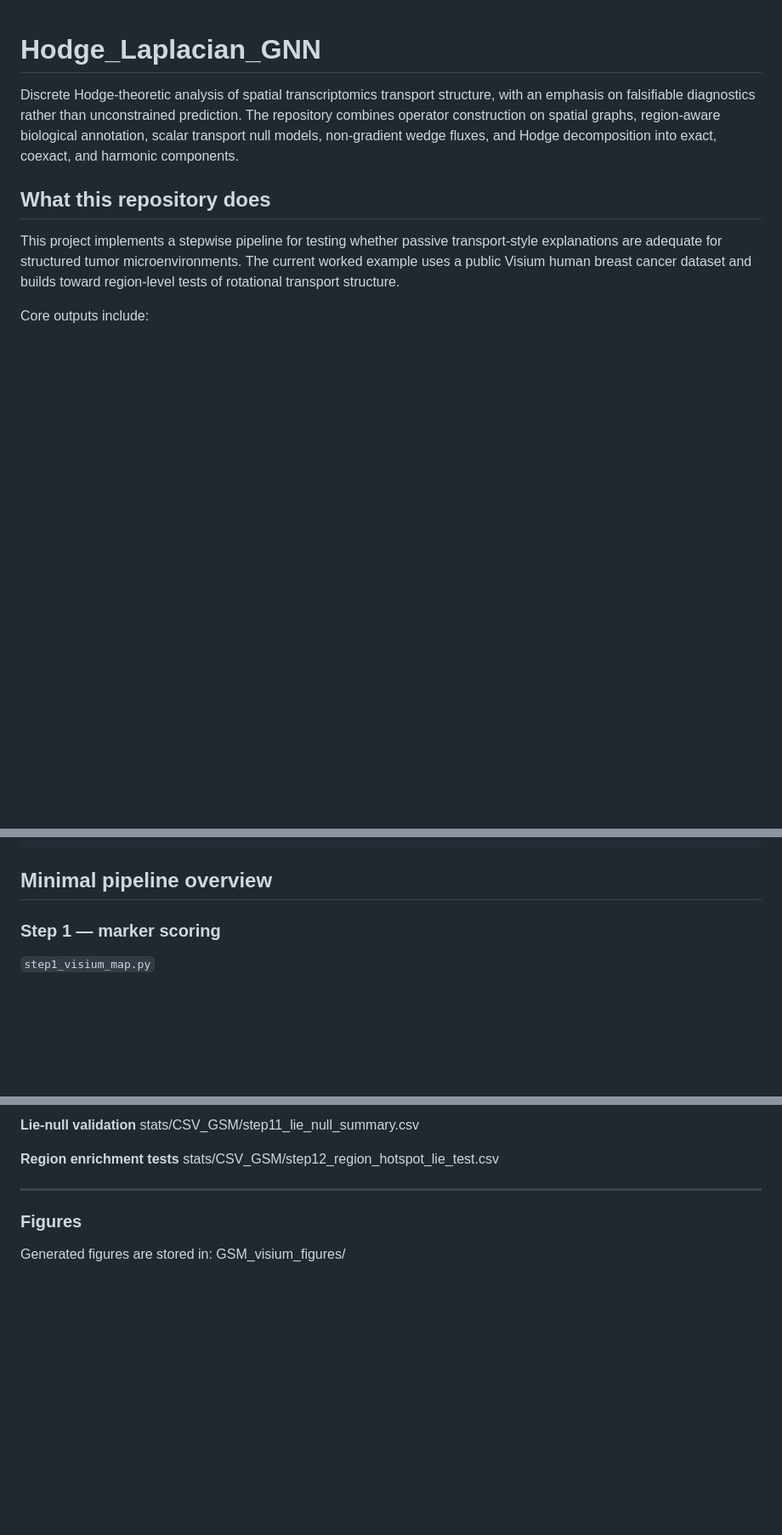
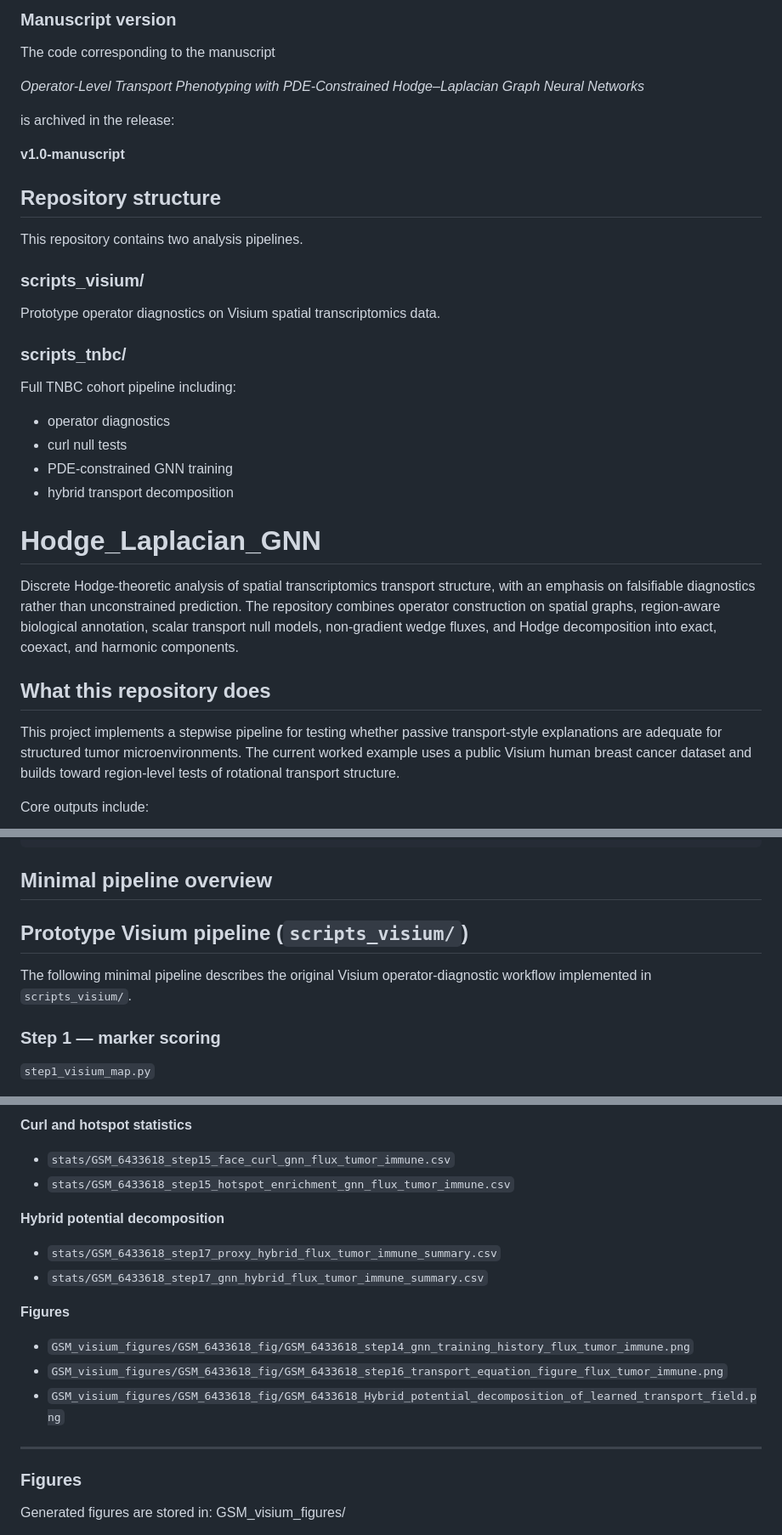
Before and after one commit to Anas-Enoch/Hodge_Laplacian_GNN, a Markdown page: README.md, 3 parts joined by grey strips. Shown at 85% size. Rendered like a GitHub page; blank space fills up the shorter version.

````diff
--- a/README.md
+++ b/README.md
@@ -1,3 +1,27 @@
+### Manuscript version
+
+The code corresponding to the manuscript
+
+*Operator-Level Transport Phenotyping with PDE-Constrained Hodge–Laplacian Graph Neural Networks*
+
+is archived in the release:
+
+**v1.0-manuscript**
+
+## Repository structure
+
+This repository contains two analysis pipelines.
+
+### scripts_visium/
+Prototype operator diagnostics on Visium spatial transcriptomics data.
+
+### scripts_tnbc/
+Full TNBC cohort pipeline including:
+- operator diagnostics
+- curl null tests
+- PDE-constrained GNN training
+- hybrid transport decomposition
+
 # Hodge_Laplacian_GNN
 
 Discrete Hodge-theoretic analysis of spatial transcriptomics transport structure, with an emphasis on falsifiable diagnostics rather than unconstrained prediction. The repository combines operator construction on spatial graphs, region-aware biological annotation, scalar transport null models, non-gradient wedge fluxes, and Hodge decomposition into exact, coexact, and harmonic components.
@@ -53,6 +77,9 @@ Hodge_Laplacian_GNN
 ```
 
 ## Minimal pipeline overview
+## Prototype Visium pipeline (`scripts_visium/`)
+
+The following minimal pipeline describes the original Visium operator-diagnostic workflow implemented in `scripts_visium/`.
 
 ### Step 1 — marker scoring
 `step1_visium_map.py`
@@ -206,9 +267,16 @@ stats/CSV_GSM/step9_face_curl.csv
 
-**Lie-null validation**
-stats/CSV_GSM/step11_lie_null_summary.csv
+**Curl and hotspot statistics**
+- `stats/GSM_6433618_step15_face_curl_gnn_flux_tumor_immune.csv`
+- `stats/GSM_6433618_step15_hotspot_enrichment_gnn_flux_tumor_immune.csv`
 
-**Region enrichment tests**
-stats/CSV_GSM/step12_region_hotspot_lie_test.csv
+**Hybrid potential decomposition**
+- `stats/GSM_6433618_step17_proxy_hybrid_flux_tumor_immune_summary.csv`
+- `stats/GSM_6433618_step17_gnn_hybrid_flux_tumor_immune_summary.csv`
+
+**Figures**
+- `GSM_visium_figures/GSM_6433618_fig/GSM_6433618_step14_gnn_training_history_flux_tumor_immune.png`
+- `GSM_visium_figures/GSM_6433618_fig/GSM_6433618_step16_transport_equation_figure_flux_tumor_immune.png`
+- `GSM_visium_figures/GSM_6433618_fig/GSM_6433618_Hybrid_potential_decomposition_of_learned_transport_field.png`
 
 
 ---
````
Also changed, not shown: other parts of README.md (+54 -20 lines), README_Extended Figure Captions.md (added, +247 -0 lines).
